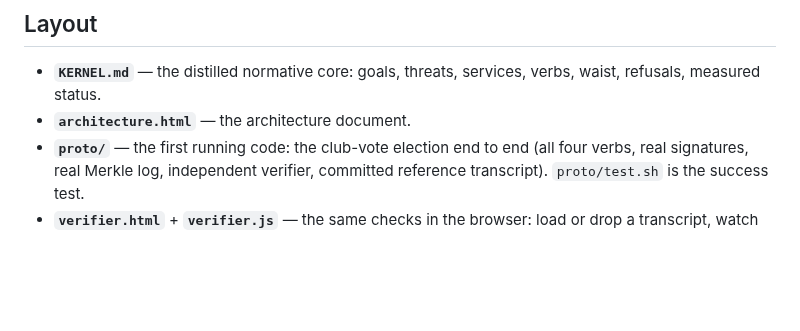
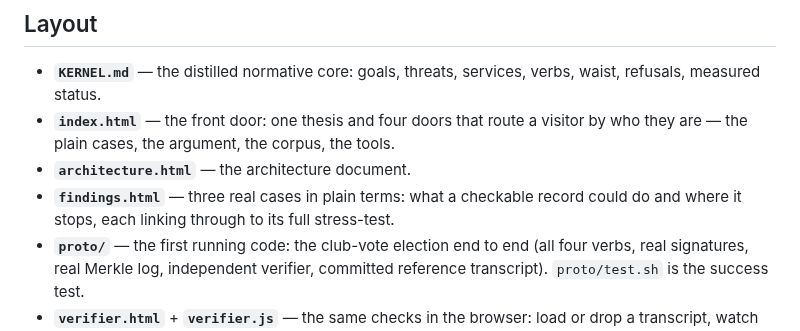
Before and after one commit to GlassOnTin/civic-kernel, a Markdown page: README.md, the part around one of its changes. GitHub-like rendering; blank space fills up the shorter version.

```diff
--- a/README.md
+++ b/README.md
@@ -180,7 +180,9 @@ links back to this list.
 
 - **`KERNEL.md`** — the distilled normative core: goals, threats, services, verbs,
   waist, refusals, measured status.
+- **`index.html`** — the front door: one thesis and four doors that route a visitor by who they are — the plain cases, the argument, the corpus, the tools.
 - **`architecture.html`** — the architecture document.
+- **`findings.html`** — three real cases in plain terms: what a checkable record could do and where it stops, each linking through to its full stress-test.
 - **`proto/`** — the first running code: the club-vote election end to end (all four
   verbs, real signatures, real Merkle log, independent verifier, committed reference
   transcript). `proto/test.sh` is the success test.
```
Also changed, not shown: other parts of README.md (+1 -1 lines), KERNEL.md (+1 -1 lines), docs/shadow-agm-invitation.md (+1 -1 lines).
